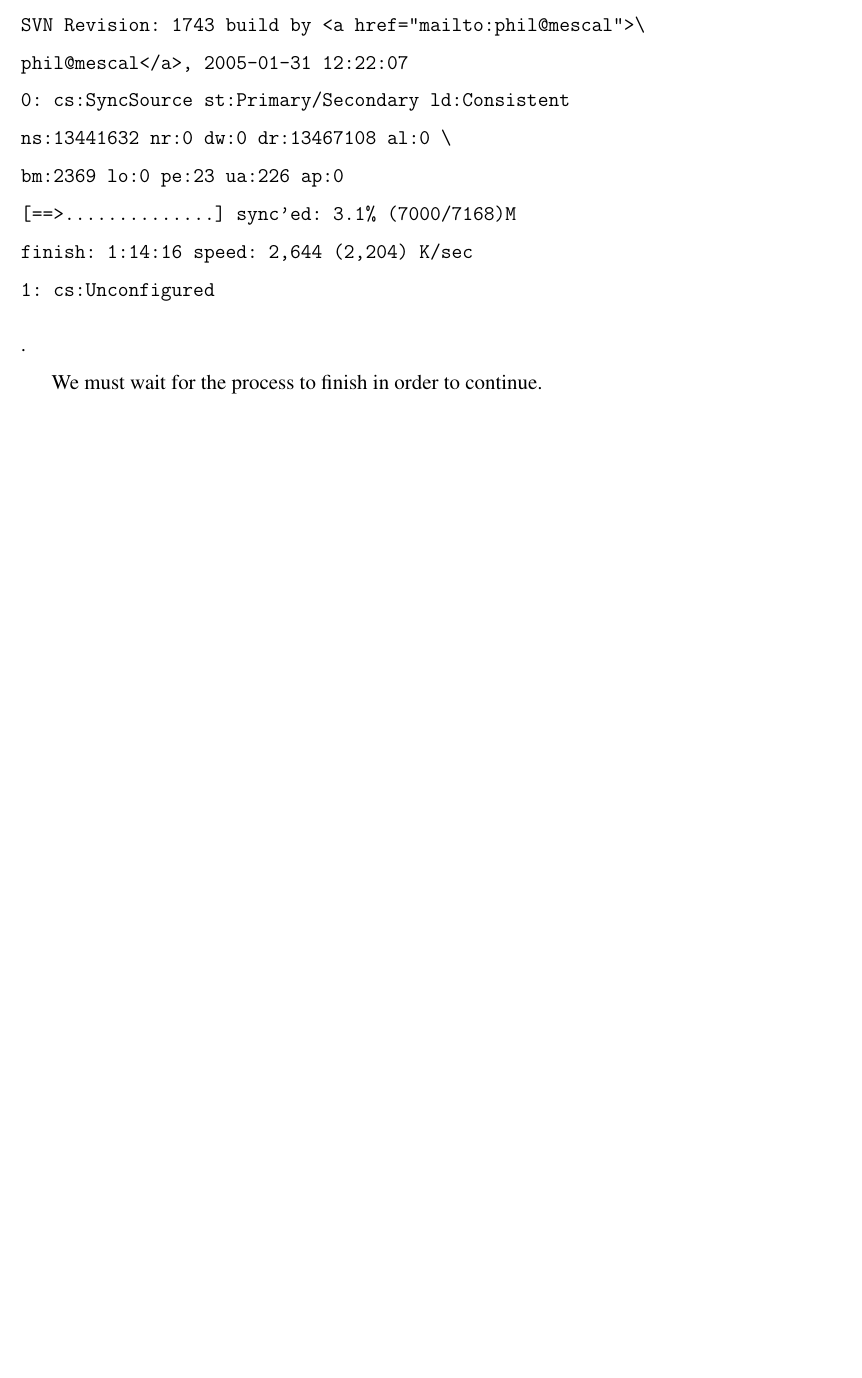
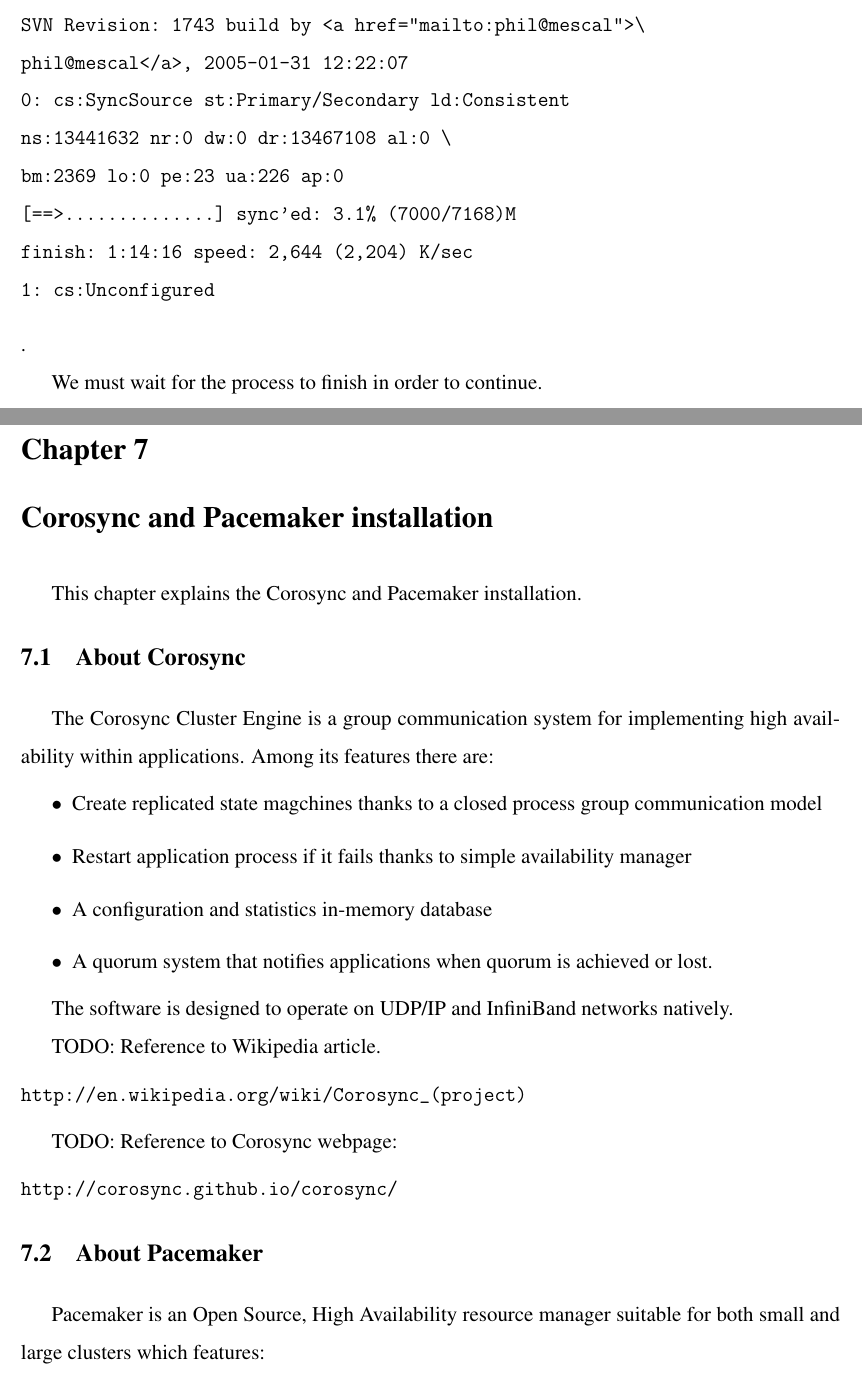
Before and after one commit to adrian15/hazimbra-thesis, a LaTeX thesis (zimbra_8_ha_ubuntu_12_04.tex, which reads corosync-pacemaker-installation.tex): part of page 30 of 31 before the commit and two parts of pages 30 and 31 of 33 after it, the two joined at a grey line, cut so that both start at the same text, the shorter picture padded with empty space. Compiled offline with pdfLaTeX.

Commit message:
Corosync and Pacemaker installation Chapter Draft added

```diff
--- /dev/null
+++ b/corosync-pacemaker-installation.tex
@@ -0,0 +1,32 @@
+% Corosync and Pacemaker installation
+
+
+\chapter{Corosync and Pacemaker installation}
+This chapter explains the Corosync and Pacemaker installation.
+
+\section {About Corosync}
+The Corosync Cluster Engine is a group communication system for implementing high availability within applications. Among its features there are:
+\begin{itemize}
+  \item Create replicated state magchines thanks to a closed process group communication model
+  \item Restart application process if it fails thanks to simple availability manager
+  \item A configuration and statistics in-memory database
+  \item A quorum system that notifies applications when quorum is achieved or lost.
+\end{itemize}
+
+
+The software is designed to operate on UDP/IP and InfiniBand networks natively.
+
+TODO: Reference to Wikipedia article.
+\begin{verbatim}
+http://en.wikipedia.org/wiki/Corosync_(project)
+\end{verbatim}
+
+TODO: Reference to Corosync webpage:
+\begin{verbatim}
+http://corosync.github.io/corosync/
+\end{verbatim}
+
+\section {About Pacemaker}
+
+Pacemaker is an Open Source, High Availability resource manager suitable for both small and large clusters which features:
+\begin{itemize}
```
Also changed, not shown: zimbra_8_ha_ubuntu_12_04.tex (+1 -1 lines), corosync-pacemaker-installation.tex (33 more changed lines).
